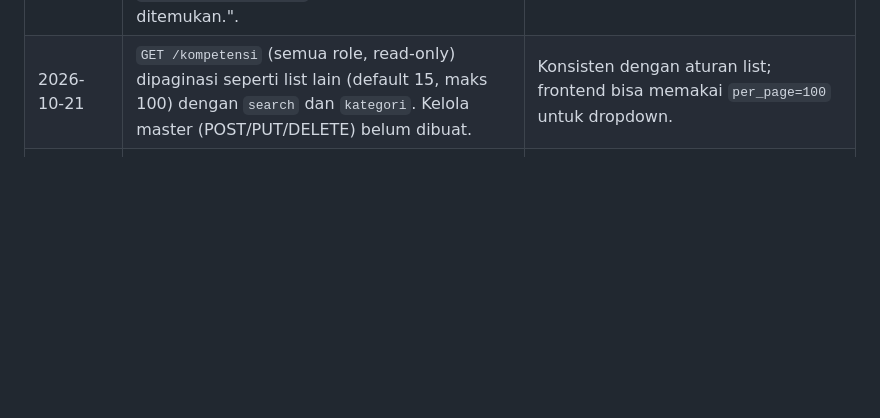
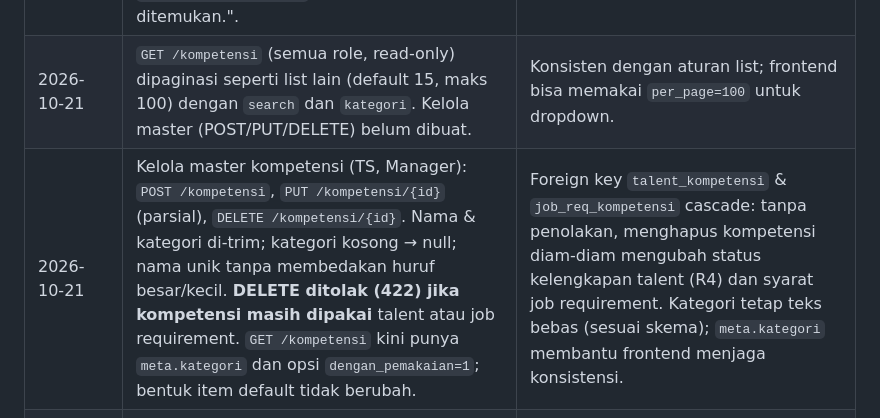
Before and after one commit to Randy-ano/Capstone_Backend_Kelompok14, a Markdown page: DECISIONS.md, the part around the change. GitHub-like rendering; blank space fills up the shorter version.

Commit message:
dokumen: catat aturan kelola master kompetensi

```diff
--- a/DECISIONS.md
+++ b/DECISIONS.md
@@ -40,6 +40,7 @@ Catatan keputusan teknis di luar / pelengkap `BACKEND_SPEC.md`.
 | 2026-10-21 | Filter `kompetensi[]` di `GET /talent-pool` memakai logika **DAN** (talent harus punya semua kompetensi yang dipilih). | Pencarian kandidat biasanya mempersempit hasil per skill tambahan. |
 | 2026-10-21 | Unduh CV: `GET /talent/cv/download` (talent, miliknya) dan `GET /talent-pool/{id}/cv` (internal). 404 dengan pesan khusus lewat `DataTidakDitemukanException`; `NotFoundHttpException` lain tetap "Data tidak ditemukan.". | Pesan 404 bawaan route model binding berisi nama class model; pesan khusus hanya untuk exception yang sengaja dilempar. |
 | 2026-10-21 | `GET /kompetensi` (semua role, read-only) dipaginasi seperti list lain (default 15, maks 100) dengan `search` dan `kategori`. Kelola master (POST/PUT/DELETE) belum dibuat. | Konsisten dengan aturan list; frontend bisa memakai `per_page=100` untuk dropdown. |
+| 2026-10-21 | Kelola master kompetensi (TS, Manager): `POST /kompetensi`, `PUT /kompetensi/{id}` (parsial), `DELETE /kompetensi/{id}`. Nama & kategori di-trim; kategori kosong → null; nama unik tanpa membedakan huruf besar/kecil. **DELETE ditolak (422) jika kompetensi masih dipakai** talent atau job requirement. `GET /kompetensi` kini punya `meta.kategori` dan opsi `dengan_pemakaian=1`; bentuk item default tidak berubah. | Foreign key `talent_kompetensi` & `job_req_kompetensi` cascade: tanpa penolakan, menghapus kompetensi diam-diam mengubah status kelengkapan talent (R4) dan syarat job requirement. Kategori tetap teks bebas (sesuai skema); `meta.kategori` membantu frontend menjaga konsistensi. |
 | 2026-10-21 | **Fase 4:** endpoint baru di luar spec `GET /klien` (internal, read-only, `search`, paginate). | AM wajib memilih `id_klien` saat membuat job requirement (R7), tetapi belum ada cara mengambil daftar klien. |
 | 2026-10-21 | Job requirement: HR Client membuat job → `id_am` null (belum ada AM penanggung jawab); AM membuat → `id_am` = dirinya. `id_klien` yang dikirim HR Client diabaikan (selalu kliennya), begitu juga filter `id_klien`. Klien tidak bisa diganti lewat PUT. | Tafsiran paling sederhana R7; penugasan AM untuk job buatan HR Client bisa ditambah nanti. |
 | 2026-10-21 | Transisi status job requirement lewat `PATCH /status` hanya `draft → diajukan` (deadline harus belum lewat) dan `draft/diajukan/diproses → dibatalkan`. `diproses` diisi otomatis oleh R10, `terpenuhi` oleh R19 (Fase 5). Membatalkan job mengembalikan talent `dalam_proses` yang screening-nya untuk job ini belum `tidak_lolos` menjadi `tersedia`. | Talent tidak boleh tertahan "dalam proses" untuk job yang sudah dibatalkan; talent hanya bisa diproses di 1 job sekaligus karena rekomendasi/screening mensyaratkan `status_kandidat = tersedia`. |
```
Also changed, not shown: BACKEND_SPEC.md (+2 -2 lines).
